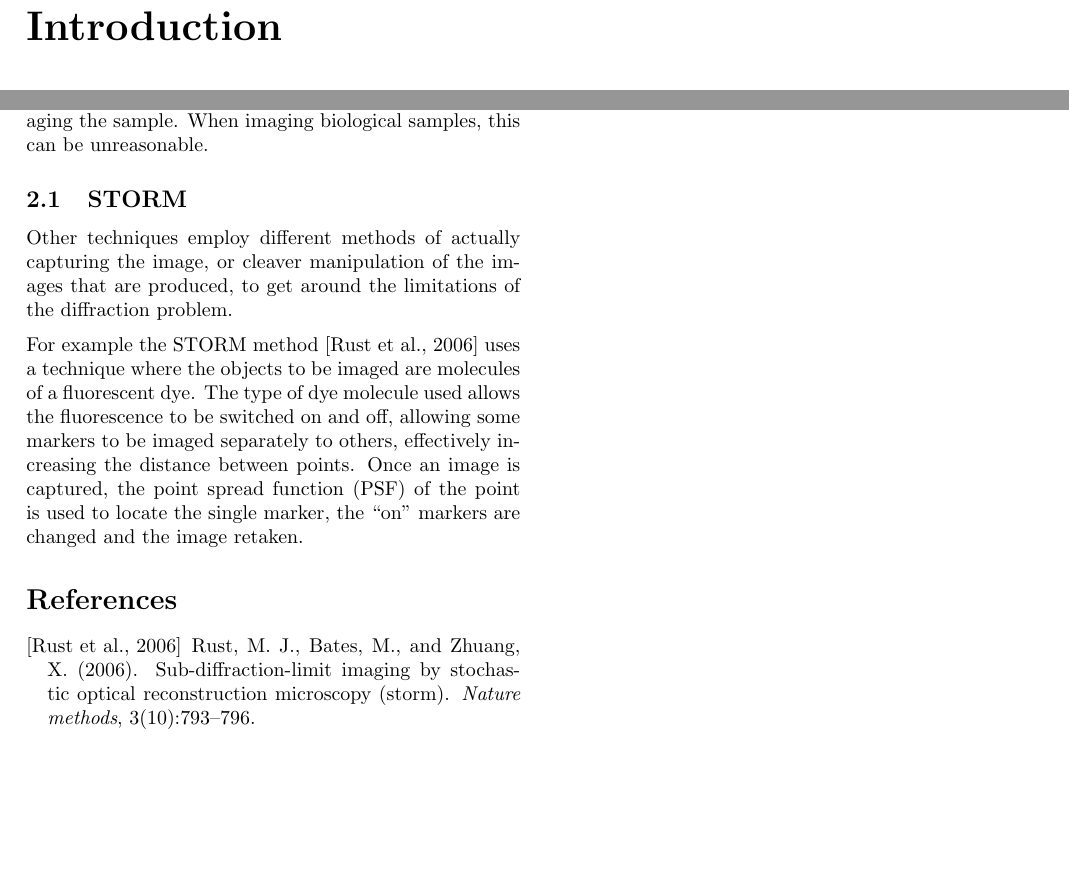
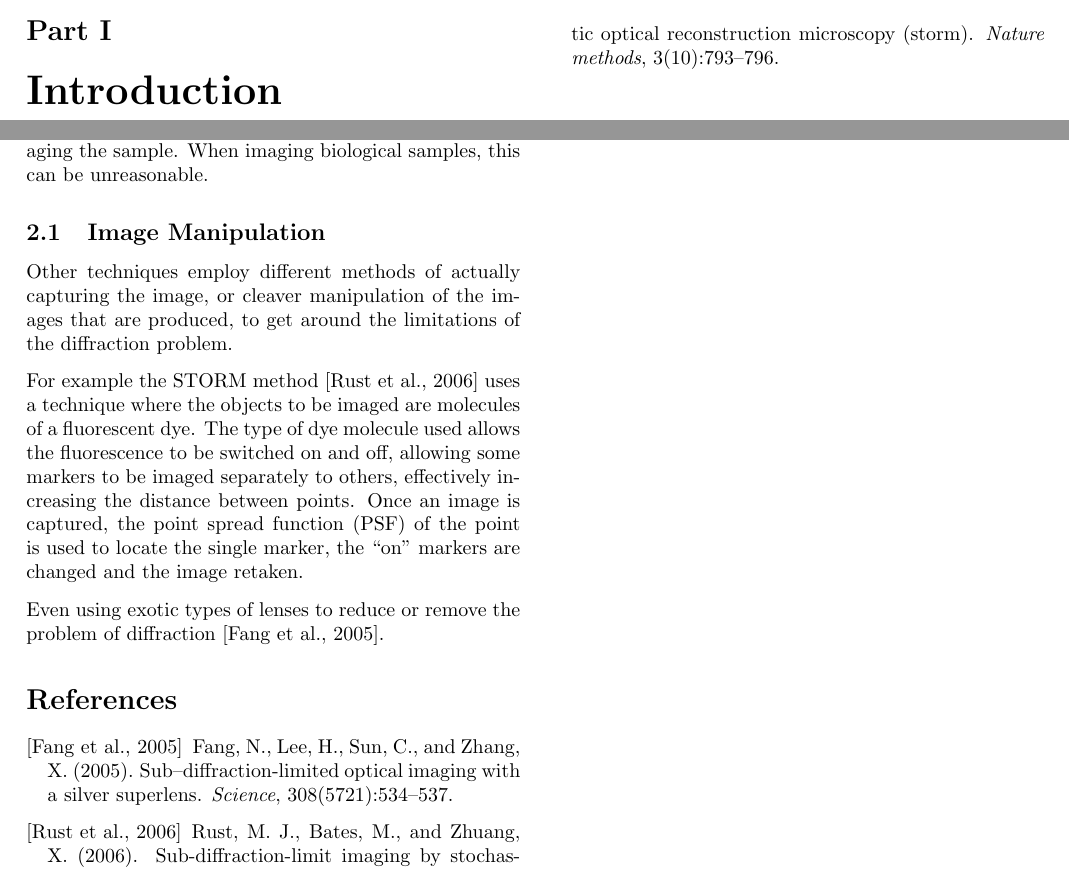
Before and after one commit to joshaw/MScProject, a LaTeX document (Report/mainfile.tex, which reads Report/intro/introduction.tex): two parts of page 1 of 2, joined at a grey line, cut so that both start at the same text, the shorter picture padded with empty space. Compiled offline with pdfLaTeX.

Commit message:
Add silver superlens reference

```diff
--- a/Report/intro/introduction.tex
+++ b/Report/intro/introduction.tex
@@ -23,10 +23,10 @@ can be used to resolve smaller scales in x-ray and electron microscopy
 respectively. These, however, have the issue that, because the smaller
 wavelengths imply higher energies, there is the danger of damaging the sample.
 When imaging biological samples, this can be unreasonable.
-%todo - unreasonable
+% TODO - unreasonable
 
-\subsection{STORM}
-\label{sub:storm}
+\subsection{Image Manipulation}
+\label{sub:image_manipulation}
 
 Other techniques employ different methods of actually capturing the image, or
 cleaver manipulation of the images that are produced, to get around the
@@ -39,3 +39,7 @@ markers to be imaged separately to others, effectively increasing the distance
 between points. Once an image is captured, the point spread function (PSF) of
 the point is used to locate the single marker, the ``on'' markers are changed
 and the image retaken.
+
+% TODO - place somewhere sensible
+Even using exotic types of lenses to reduce or remove the problem of
+diffraction\cite{fang2005sub}.
```
Also changed, not shown: Report/references.bib (+12 -1 lines), Report/intro/introduction.tex (2 more changed lines).
